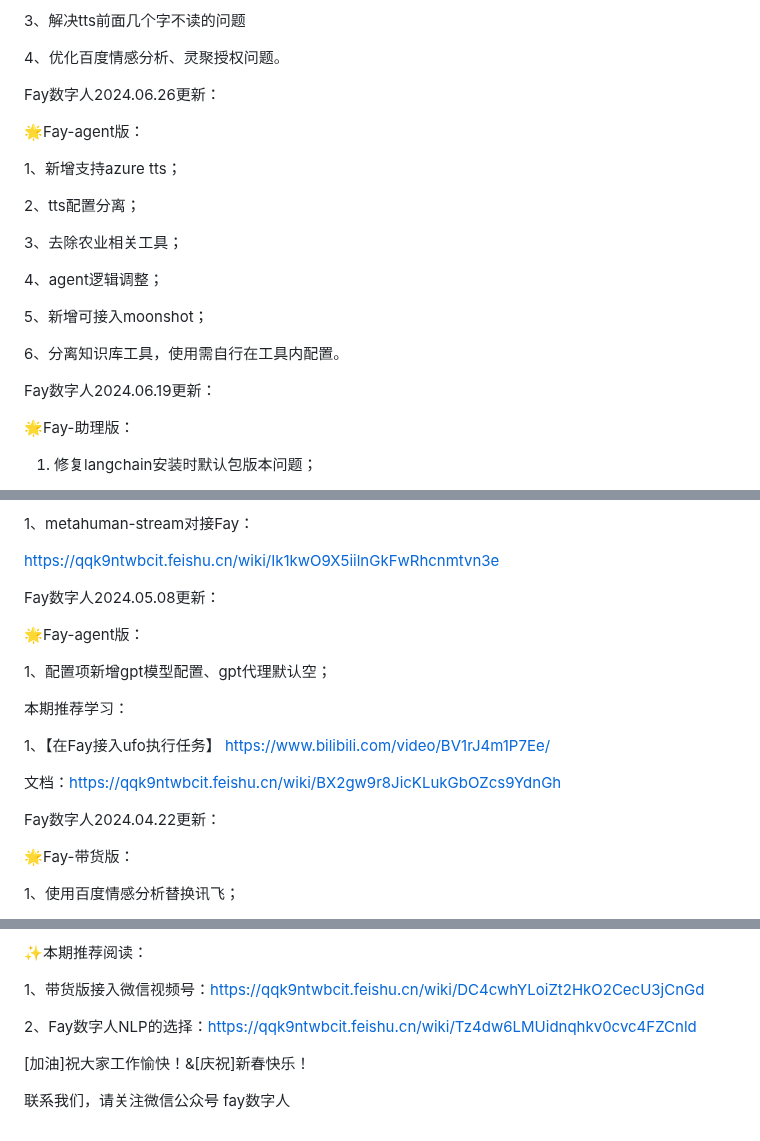
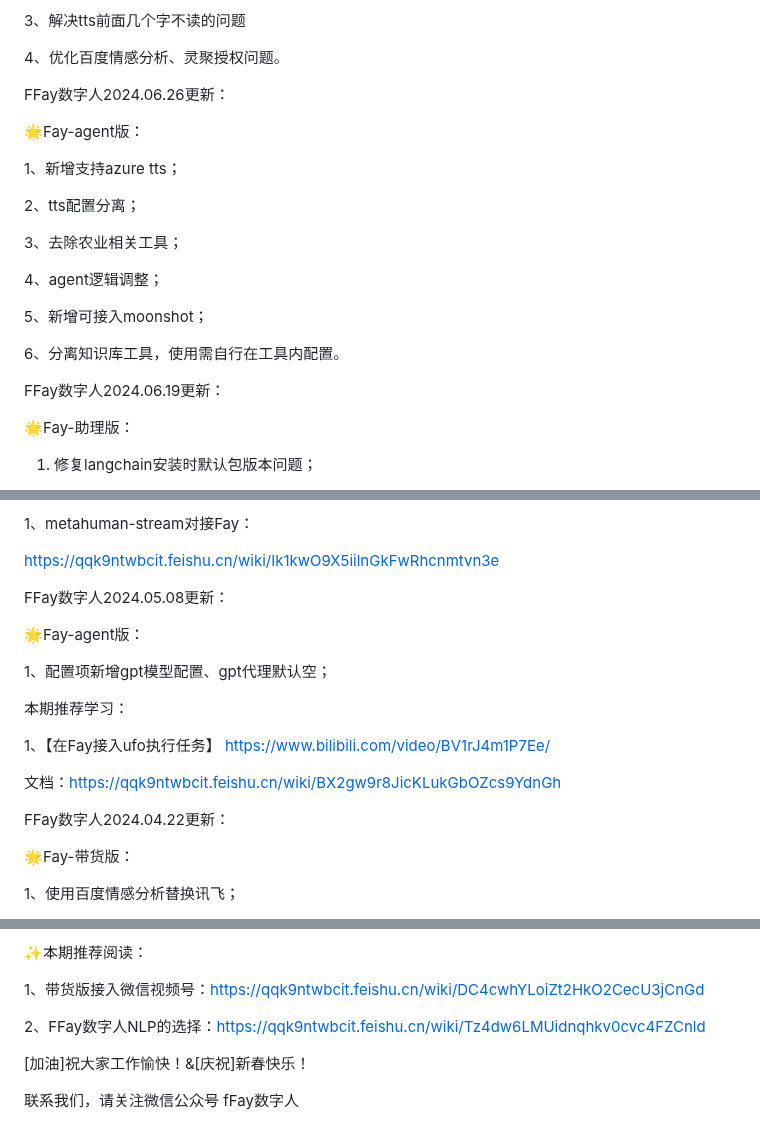
Before and after one commit to xszyou/Fay, a Markdown page: README.md, 3 parts joined by grey strips. Drawn GitHub-style.

```diff
--- a/README.md
+++ b/README.md
@@ -83,7 +93,7 @@ Fay数字人2024.07.03更新：
 
 4、优化百度情感分析、灵聚授权问题。
 
-Fay数字人2024.06.26更新：
+FFay数字人2024.06.26更新：
 
 🌟Fay-agent版：
 
@@ -99,7 +109,7 @@ Fay数字人2024.06.26更新：
 
 6、分离知识库工具，使用需自行在工具内配置。
 
-Fay数字人2024.06.19更新：
+FFay数字人2024.06.19更新：
 
 🌟Fay-助理版：
 
@@ -212,7 +222,7 @@ Fay数字人2024.05.15更新：
 
 https://qqk9ntwbcit.feishu.cn/wiki/Ik1kwO9X5iilnGkFwRhcnmtvn3e
 
-Fay数字人2024.05.08更新：
+FFay数字人2024.05.08更新：
 
 🌟Fay-agent版：
 
@@ -224,7 +234,7 @@ Fay数字人2024.05.08更新：
 
 文档：https://qqk9ntwbcit.feishu.cn/wiki/BX2gw9r8JicKLukGbOZcs9YdnGh
 
-Fay数字人2024.04.22更新：
+FFay数字人2024.04.22更新：
 
 🌟Fay-带货版：
 
@@ -460,10 +470,10 @@ Fay数字人2024.02.05更新：
 
 1、带货版接入微信视频号：https://qqk9ntwbcit.feishu.cn/wiki/DC4cwhYLoiZt2HkO2CecU3jCnGd
 
-2、Fay数字人NLP的选择：https://qqk9ntwbcit.feishu.cn/wiki/Tz4dw6LMUidnqhkv0cvc4FZCnld
+2、FFay数字人NLP的选择：https://qqk9ntwbcit.feishu.cn/wiki/Tz4dw6LMUidnqhkv0cvc4FZCnld
 
 [加油]祝大家工作愉快！&[庆祝]新春快乐！
 
 
 
-联系我们，请关注微信公众号 fay数字人
+联系我们，请关注微信公众号 fFay数字人
```
Also changed, not shown: other parts of README.md (+29 -19 lines).
